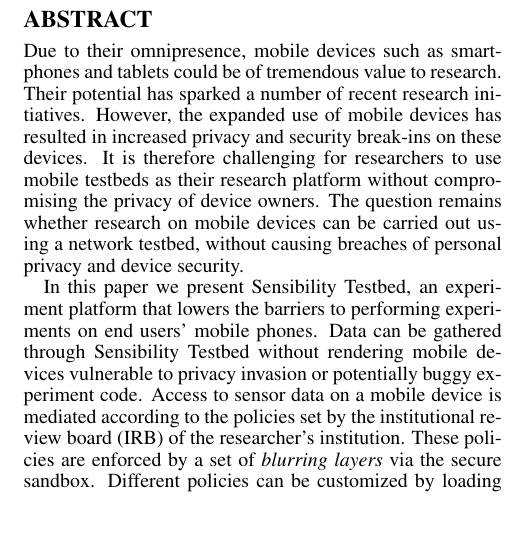
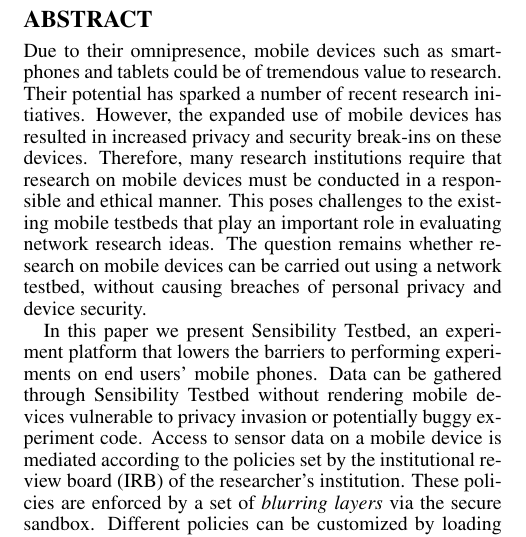
Before and after one commit to yyzhuang/mobisys16-sensibility, a LaTeX paper (mobisys.tex, which reads abstract.tex): part of one column of page 1 of 16, cut so that both start at the same text. Compiled offline with pdfLaTeX.

Commit message:
abstract take 2

```diff
--- a/abstract.tex
+++ b/abstract.tex
@@ -10,9 +10,14 @@
 %such as investigating end-user traffic patterns, etc.
 However, the expanded use of mobile
 devices has resulted in increased privacy and security break-ins
-on these devices. It is therefore challenging for researchers to use
-mobile testbeds as their research platform without compromising
-the privacy of device owners. The question remains whether research on
+on these devices. Therefore, many research institutions require that
+research on mobile devices must be conducted in a responsible
+and ethical manner. %challenging for researchers to
+%conduct research on these devices without compromising
+%the privacy of device owners.
+This poses challenges to the existing mobile testbeds that
+play an important role in evaluating network research ideas.
+The question remains whether research on
 mobile devices can be carried out using a network testbed, without causing breaches of
 personal privacy and device security.
 
```
